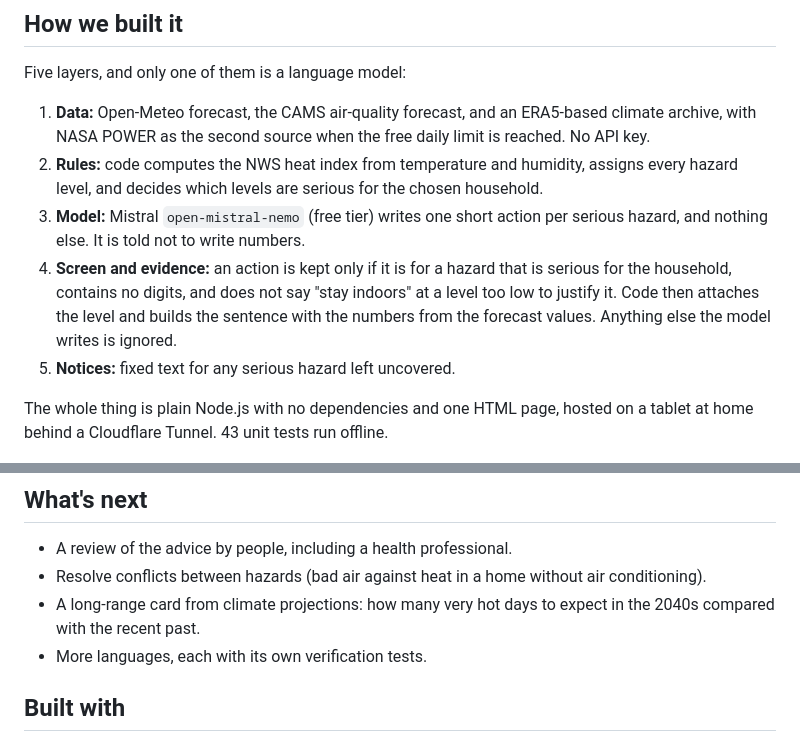
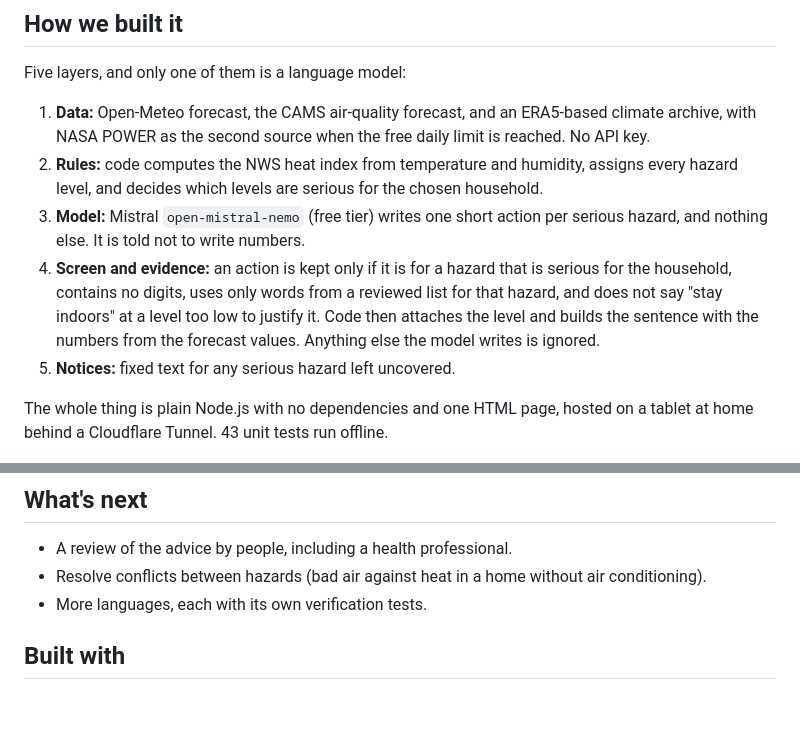
Before and after one commit to rofiperlungoding/prakira, a Markdown page: docs/devpost-draft.md, 2 parts joined by grey strips. GitHub-like rendering; blank space fills up the shorter version.

```diff
--- a/docs/devpost-draft.md
+++ b/docs/devpost-draft.md
@@ -52,7 +52,7 @@ Five layers, and only one of them is a language model:
 1. **Data:** Open-Meteo forecast, the CAMS air-quality forecast, and an ERA5-based climate archive, with NASA POWER as the second source when the free daily limit is reached. No API key.
 2. **Rules:** code computes the NWS heat index from temperature and humidity, assigns every hazard level, and decides which levels are serious for the chosen household.
 3. **Model:** Mistral `open-mistral-nemo` (free tier) writes one short action per serious hazard, and nothing else. It is told not to write numbers.
-4. **Screen and evidence:** an action is kept only if it is for a hazard that is serious for the household, contains no digits, and does not say "stay indoors" at a level too low to justify it. Code then attaches the level and builds the sentence with the numbers from the forecast values. Anything else the model writes is ignored.
+4. **Screen and evidence:** an action is kept only if it is for a hazard that is serious for the household, contains no digits, uses only words from a reviewed list for that hazard, and does not say "stay indoors" at a level too low to justify it. Code then attaches the level and builds the sentence with the numbers from the forecast values. Anything else the model writes is ignored.
 5. **Notices:** fixed text for any serious hazard left uncovered.
 
 The whole thing is plain Node.js with no dependencies and one HTML page, hosted on a tablet at home behind a Cloudflare Tunnel. 43 unit tests run offline.
@@ -99,7 +99,6 @@ Checking an AI's output is weaker than not needing to. Our verifier passed a wro
 
 - A review of the advice by people, including a health professional.
 - Resolve conflicts between hazards (bad air against heat in a home without air conditioning).
-- A long-range card from climate projections: how many very hot days to expect in the 2040s compared with the recent past.
 - More languages, each with its own verification tests.
 
 ## Built with
```
Also changed, not shown: PLAN.md (+18 -10 lines).
